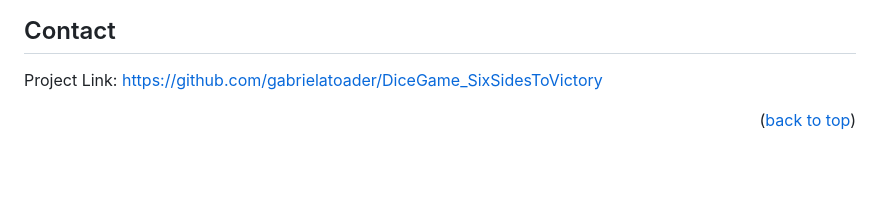
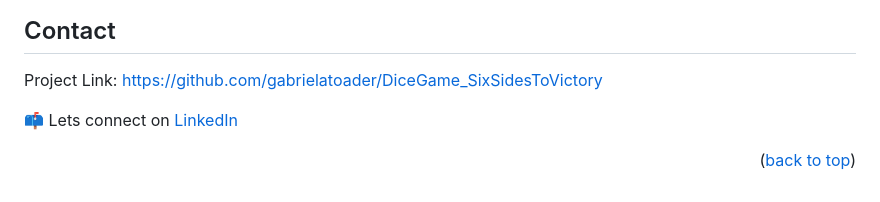
Before and after one commit to gabrielatoader/DiceGame_SixSidesToVictory, a Markdown page: README.md, the part around the change. Drawn GitHub-style; blank space fills up the shorter version.

Commit message:
Update README.md
added linkedin profile to the Connect section

```diff
--- a/README.md
+++ b/README.md
@@ -138,6 +138,8 @@ This project is licensed for non-commercial use only. Any commercial use, distri
 
 Project Link: [https://github.com/gabrielatoader/DiceGame_SixSidesToVictory](https://github.com/gabrielatoader/DiceGame_SixSidesToVictory)
 
+📫 Lets connect on [LinkedIn](https://linkedin.com/in/gabriela-toader)
+
 <p align="right">(<a href="#readme-top">back to top</a>)</p>
 
 <!-- MARKDOWN LINKS & IMAGES -->
```
